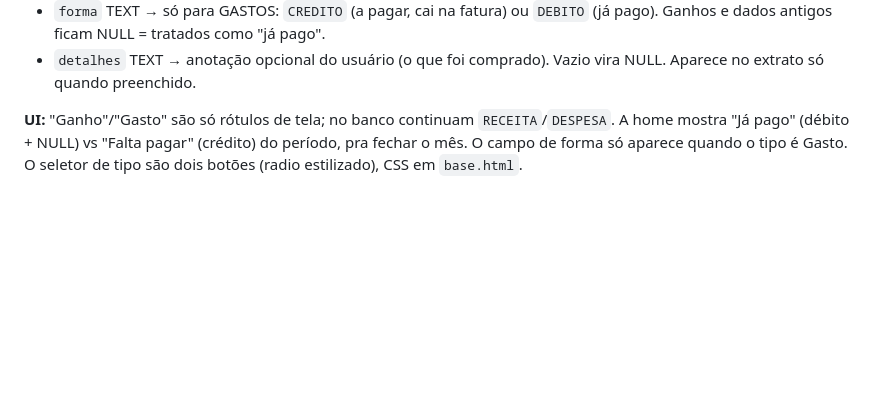
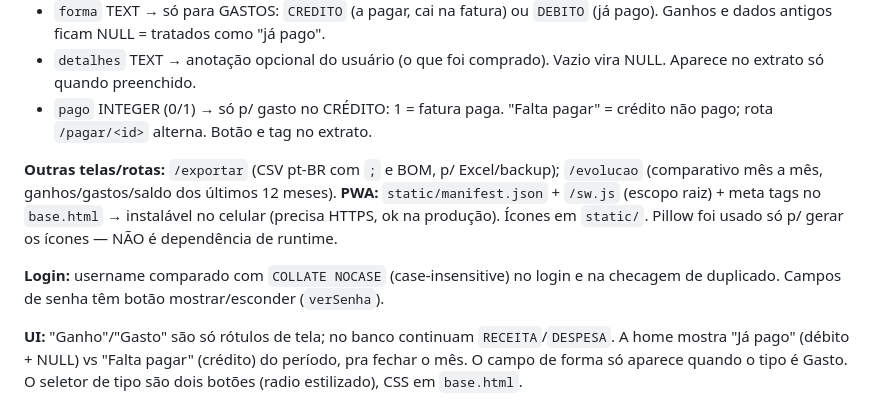
Before and after one commit to wotocoskig/whereMyCash, a Markdown page: CLAUDE.md, the part around the change. Rendered like a GitHub page; blank space fills up the shorter version.

Commit message:
docs: documenta pago, exportar, evolucao, PWA e login case-insensitive

```diff
--- a/CLAUDE.md
+++ b/CLAUDE.md
@@ -53,6 +53,17 @@ Tabela `transacoes`:
   (já pago). Ganhos e dados antigos ficam NULL = tratados como "já pago".
 - `detalhes` TEXT → anotação opcional do usuário (o que foi comprado). Vazio vira
   NULL. Aparece no extrato só quando preenchido.
+- `pago` INTEGER (0/1) → só p/ gasto no CRÉDITO: 1 = fatura paga. "Falta pagar" =
+  crédito não pago; rota `/pagar/<id>` alterna. Botão e tag no extrato.
+
+**Outras telas/rotas:** `/exportar` (CSV pt-BR com `;` e BOM, p/ Excel/backup);
+`/evolucao` (comparativo mês a mês, ganhos/gastos/saldo dos últimos 12 meses).
+**PWA:** `static/manifest.json` + `/sw.js` (escopo raiz) + meta tags no `base.html`
+→ instalável no celular (precisa HTTPS, ok na produção). Ícones em `static/`.
+Pillow foi usado só p/ gerar os ícones — NÃO é dependência de runtime.
+
+**Login:** username comparado com `COLLATE NOCASE` (case-insensitive) no login e na
+checagem de duplicado. Campos de senha têm botão mostrar/esconder (`verSenha`).
 
 **UI:** "Ganho"/"Gasto" são só rótulos de tela; no banco continuam `RECEITA`/`DESPESA`.
 A home mostra "Já pago" (débito + NULL) vs "Falta pagar" (crédito) do período, pra
```
